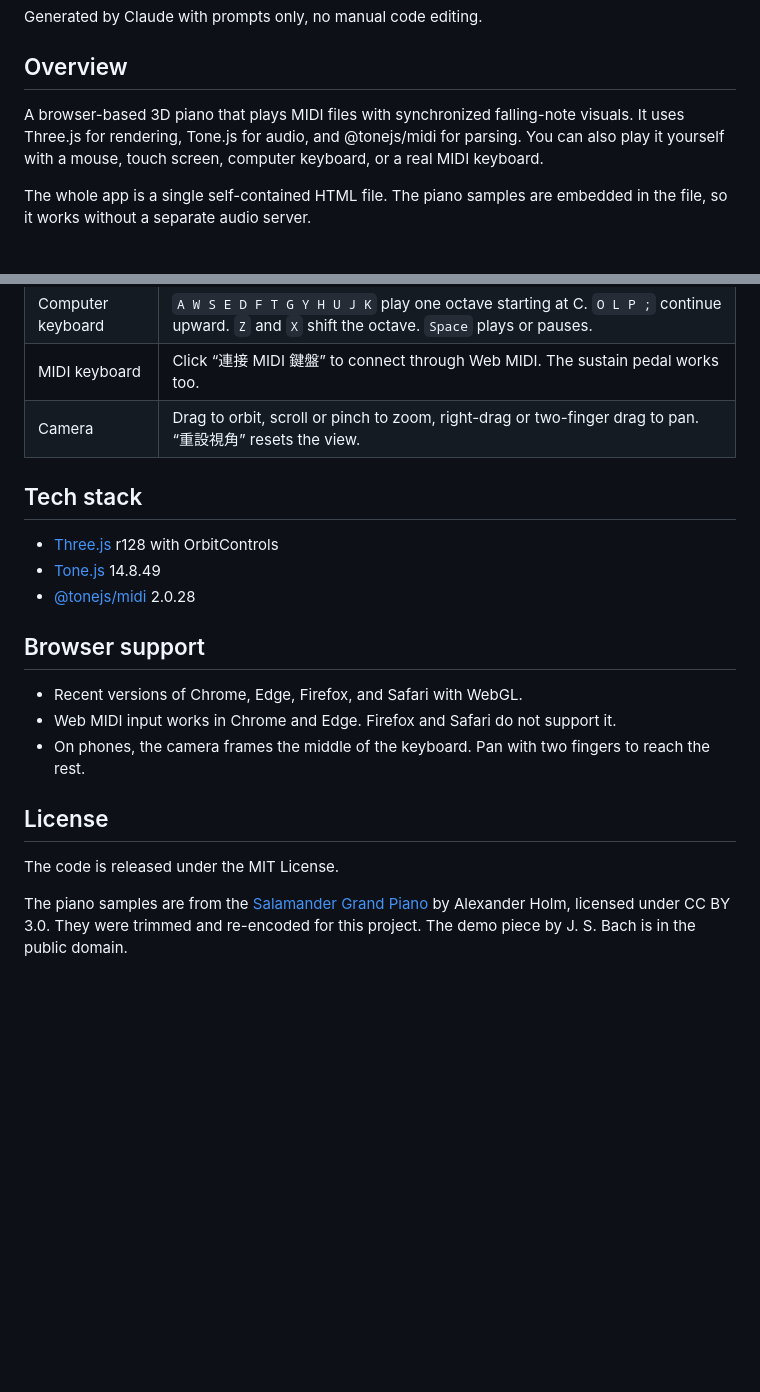
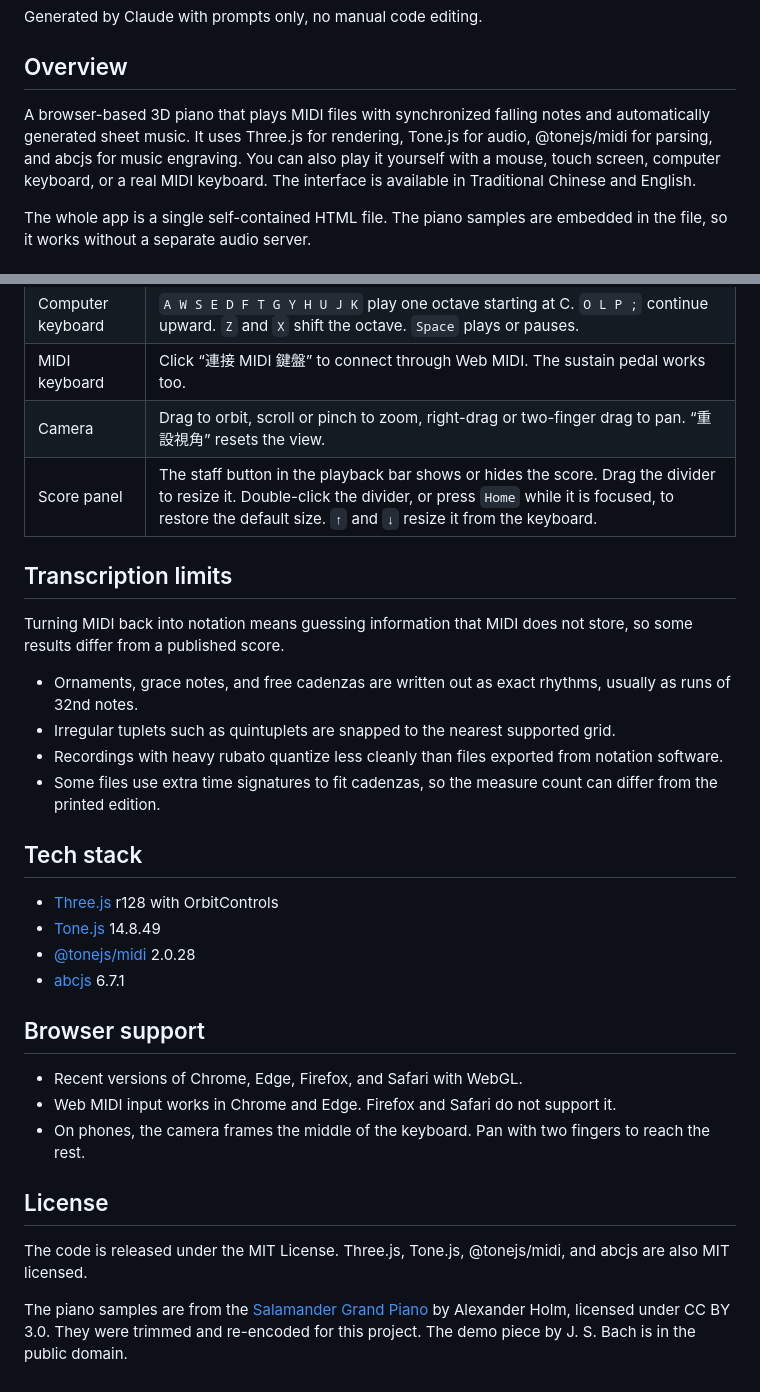
Before and after one commit to RenCheng0525/WebGL-Piano, a Markdown page: README.md, 2 parts joined by grey strips. GitHub-like rendering; blank space fills up the shorter version.

```diff
--- a/README.md
+++ b/README.md
@@ -6,7 +6,7 @@ Generated by Claude with prompts only, no manual code editing.
 
 ## Overview
 
-A browser-based 3D piano that plays MIDI files with synchronized falling-note visuals. It uses Three.js for rendering, Tone.js for audio, and @tonejs/midi for parsing. You can also play it yourself with a mouse, touch screen, computer keyboard, or a real MIDI keyboard.
+A browser-based 3D piano that plays MIDI files with synchronized falling notes and automatically generated sheet music. It uses Three.js for rendering, Tone.js for audio, @tonejs/midi for parsing, and abcjs for music engraving. You can also play it yourself with a mouse, touch screen, computer keyboard, or a real MIDI keyboard. The interface is available in Traditional Chinese and English.
 
 The whole app is a single self-contained HTML file. The piano samples are embedded in the file, so it works without a separate audio server.
 
@@ -51,12 +74,23 @@ The whole app is a single self-contained HTML file. The piano samples are embedd
 | Computer keyboard | `A W S E D F T G Y H U J K` play one octave starting at C. `O L P ;` continue upward. `Z` and `X` shift the octave. `Space` plays or pauses. |
 | MIDI keyboard | Click “連接 MIDI 鍵盤” to connect through Web MIDI. The sustain pedal works too. |
 | Camera | Drag to orbit, scroll or pinch to zoom, right-drag or two-finger drag to pan. “重設視角” resets the view. |
+| Score panel | The staff button in the playback bar shows or hides the score. Drag the divider to resize it. Double-click the divider, or press `Home` while it is focused, to restore the default size. `↑` and `↓` resize it from the keyboard. |
+
+## Transcription limits
+
+Turning MIDI back into notation means guessing information that MIDI does not store, so some results differ from a published score.
+
+- Ornaments, grace notes, and free cadenzas are written out as exact rhythms, usually as runs of 32nd notes.
+- Irregular tuplets such as quintuplets are snapped to the nearest supported grid.
+- Recordings with heavy rubato quantize less cleanly than files exported from notation software.
+- Some files use extra time signatures to fit cadenzas, so the measure count can differ from the printed edition.
 
 ## Tech stack
 
 - [Three.js](https://threejs.org/) r128 with OrbitControls
 - [Tone.js](https://tonejs.github.io/) 14.8.49
 - [@tonejs/midi](https://github.com/Tonejs/Midi) 2.0.28
+- [abcjs](https://www.abcjs.net/) 6.7.1
 
 ## Browser support
 
@@ -66,6 +100,6 @@ The whole app is a single self-contained HTML file. The piano samples are embedd
 
 ## License
 
-The code is released under the MIT License.
+The code is released under the MIT License. Three.js, Tone.js, @tonejs/midi, and abcjs are also MIT licensed.
 
 The piano samples are from the [Salamander Grand Piano](https://archive.org/details/SalamanderGrandPianoV3) by Alexander Holm, licensed under CC BY 3.0. They were trimmed and re-encoded for this project. The demo piece by J. S. Bach is in the public domain.
```
Also changed, not shown: other parts of README.md (+24 -1 lines).
